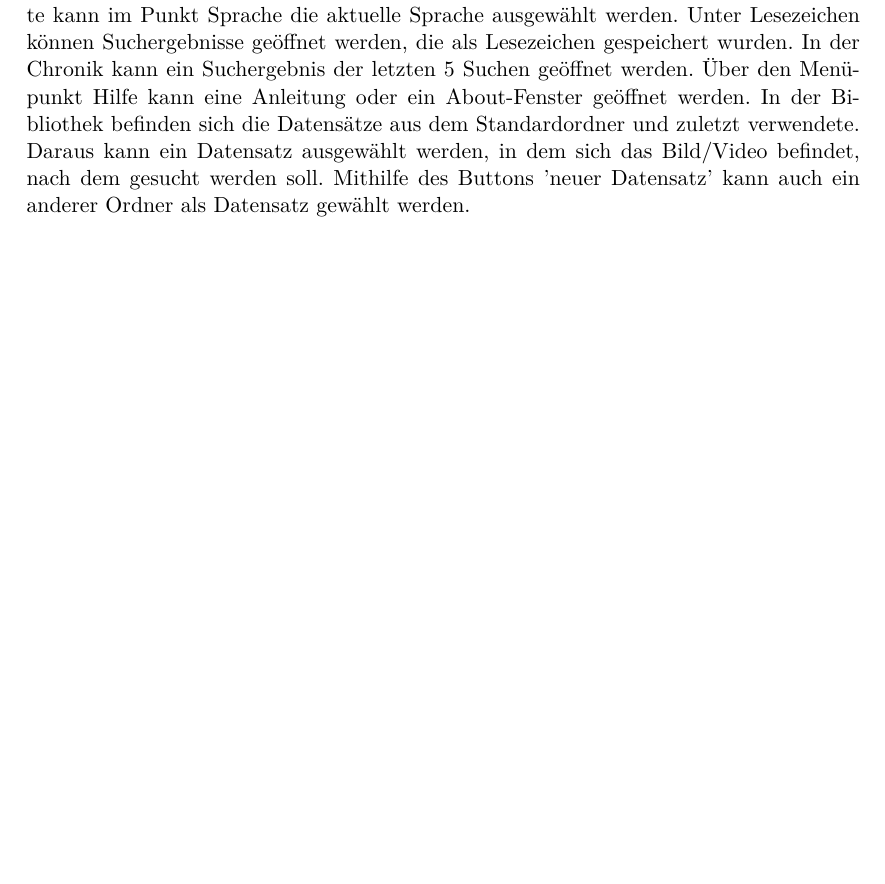
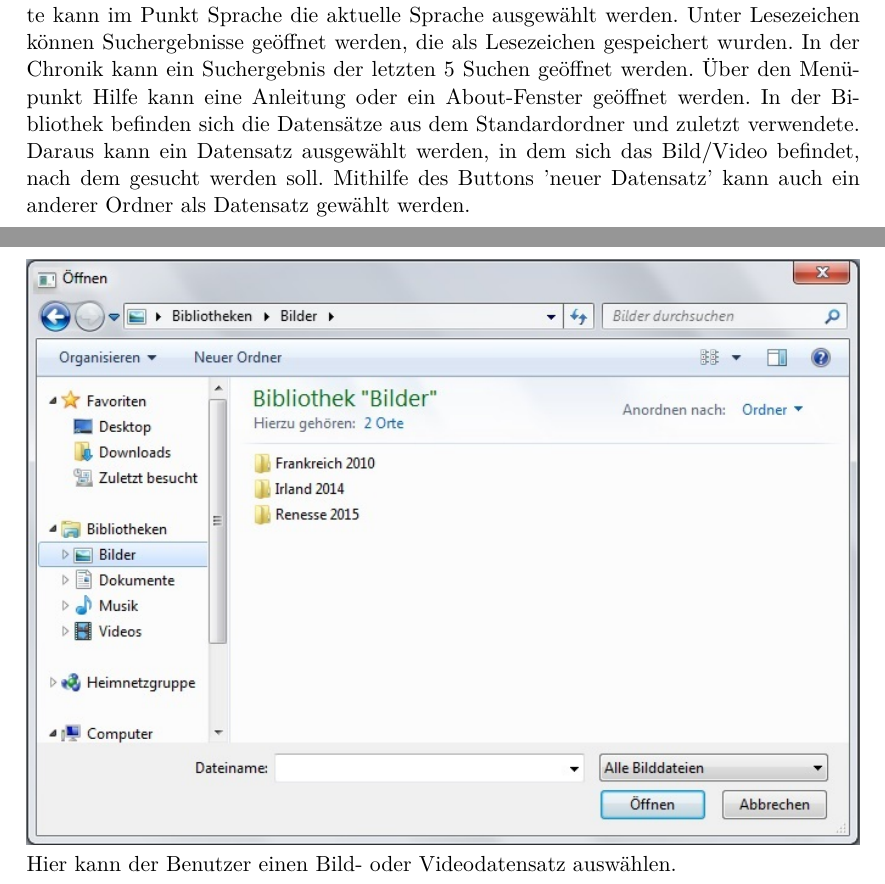
Before and after one commit to aschuman/CoBaB, a LaTeX document (doc/01-Pflichtenheft/pflichtenheft.tex, which reads doc/01-Pflichtenheft/benutzerschnittstelle.tex): part of page 16 of 21 before the commit and two parts of pages 16 and 17 of 22 after it, the two joined at a grey line, cut so that both start at the same text, the shorter picture padded with empty space. Compiled offline with pdfLaTeX.

Commit message:
Added the filechooser.

```diff
--- a/doc/01-Pflichtenheft/benutzerschnittstelle.tex
+++ b/doc/01-Pflichtenheft/benutzerschnittstelle.tex
@@ -1,6 +1,9 @@
 \includegraphics[width=1\linewidth]{img/MainWindow}
 Das erste Fenster beinhaltet die Bibliothek und außerdem ein Menü. In der Menüleiste kann im Punkt Sprache die aktuelle Sprache ausgewählt werden. Unter Lesezeichen können Suchergebnisse geöffnet werden, die als Lesezeichen gespeichert wurden. In der Chronik kann ein Suchergebnis der letzten 5 Suchen geöffnet werden. Über den Menüpunkt Hilfe kann eine Anleitung oder ein About-Fenster geöffnet werden.
 In der Bibliothek befinden sich die Datensätze aus dem Standardordner und zuletzt verwendete. Daraus kann ein Datensatz ausgewählt werden, in dem sich das Bild/Video befindet, nach dem gesucht werden soll. Mithilfe des Buttons 'neuer Datensatz' kann auch ein anderer Ordner als Datensatz gewählt werden.
+
+\includegraphics[width=1\linewidth]{img/FileChooser}
+Hier kann der Benutzer einen Bild- oder Videodatensatz auswählen.
 
 \includegraphics[width=1\linewidth]{img/Fotoanzeiger}
 Über den 'Home' Button oben links kommt der Benutzer zurück zur Bibliothek. Beim Klicken des 'zurück' Buttons kann ein Schritt rückgängig gemacht werden, man kommt also zum vorherigen Fenster. Diese Buttons werden in den nächsten Fenstern immer an der gleichen Stelle sein.
```
Also changed, not shown: doc/01-Pflichtenheft/img/FileChooser.jpg (added).
